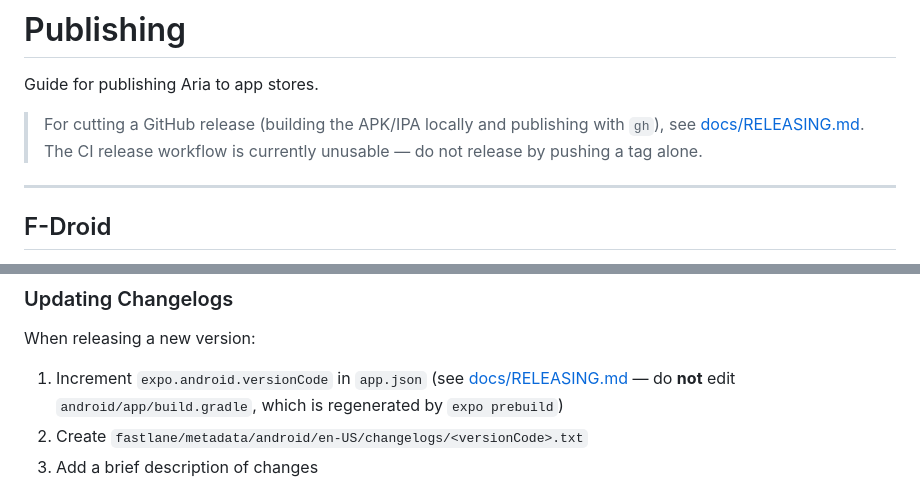
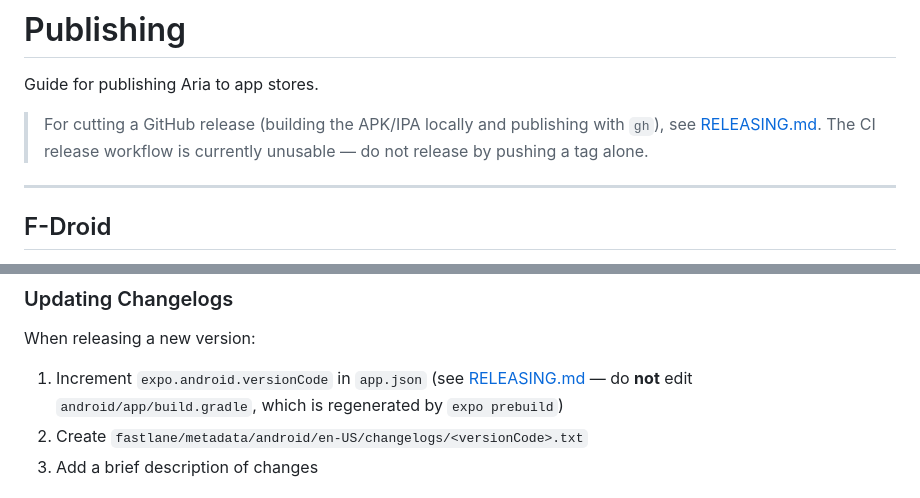
Before and after one commit to carlelieser/aria, a Markdown page: docs/PUBLISHING.md, 2 parts joined by grey strips. Drawn GitHub-style.

Commit message:
docs: move PUBLISHING.md into docs/ for consistency
All project documentation now lives under docs/. Update the cross-links:
README -> docs/PUBLISHING.md; RELEASING.md and PUBLISHING.md reference
each other as siblings.

Co-Authored-By: Claude Fable 5 <noreply@anthropic.com>

```diff
--- a/PUBLISHING.md
+++ b/docs/PUBLISHING.md
@@ -3,8 +3,8 @@
 Guide for publishing Aria to app stores.
 
 > For cutting a GitHub release (building the APK/IPA locally and publishing with
-> `gh`), see [docs/RELEASING.md](docs/RELEASING.md). The CI release workflow is
-> currently unusable — do not release by pushing a tag alone.
+> `gh`), see [RELEASING.md](RELEASING.md). The CI release workflow is currently
+> unusable — do not release by pushing a tag alone.
 
 ---
 
@@ -65,7 +65,7 @@ Screenshots are saved to `fastlane/metadata/android/en-US/images/phoneScreenshot
 When releasing a new version:
 
 1. Increment `expo.android.versionCode` in `app.json` (see
-   [docs/RELEASING.md](docs/RELEASING.md#versioning) — do **not** edit
+   [RELEASING.md](RELEASING.md#versioning) — do **not** edit
    `android/app/build.gradle`, which is regenerated by `expo prebuild`)
 2. Create `fastlane/metadata/android/en-US/changelogs/<versionCode>.txt`
 3. Add a brief description of changes
```
Also changed, not shown: README.md (+1 -1 lines), docs/RELEASING.md (+1 -1 lines).
